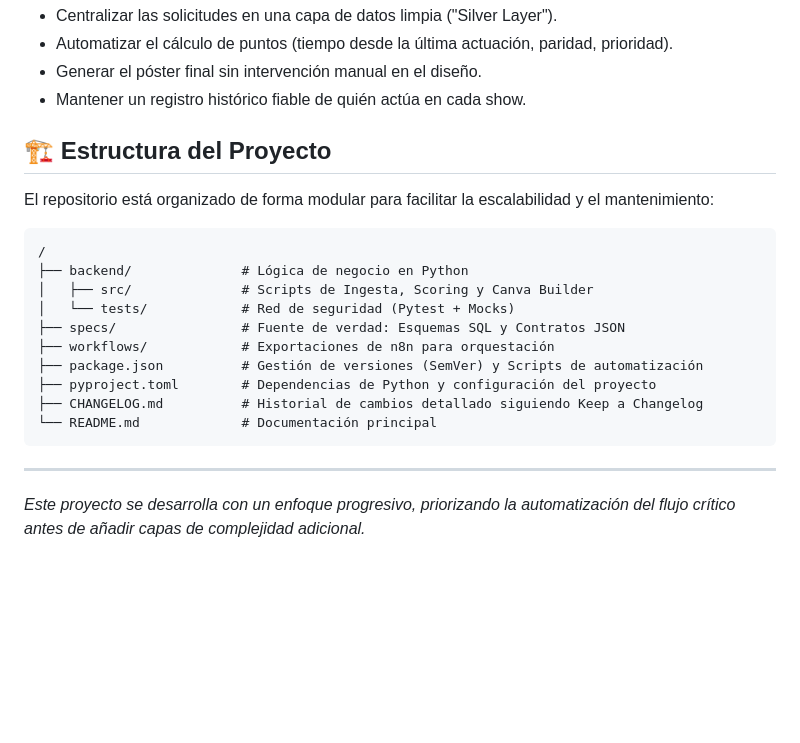
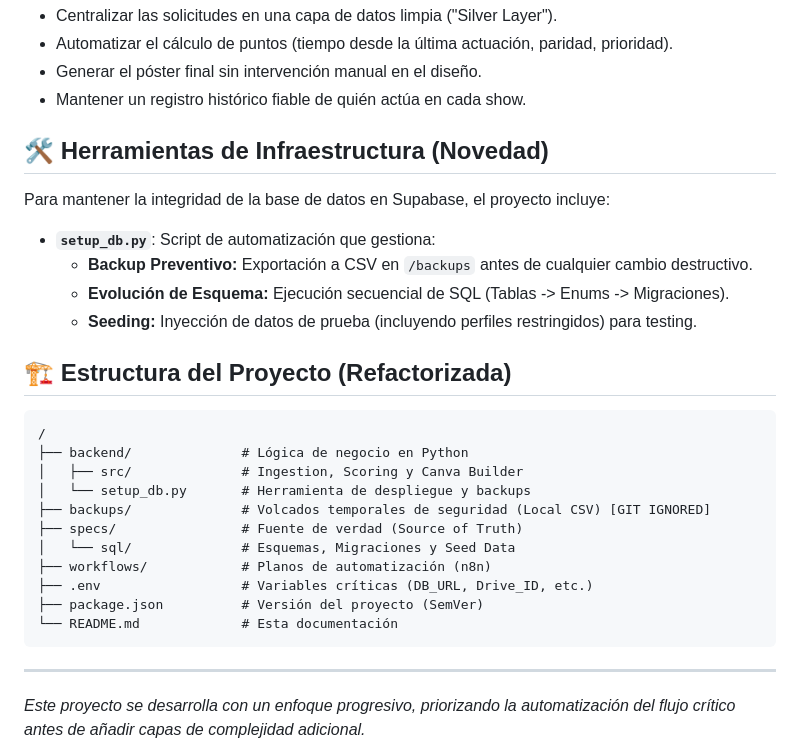
Before and after one commit to SAfonso/recova-project, a Markdown page: README.md, the part around the change. Drawn GitHub-style; blank space fills up the shorter version.

````diff
--- a/README.md
+++ b/README.md
@@ -95,20 +95,26 @@ graph LR
 - Generar el póster final sin intervención manual en el diseño.
 - Mantener un registro histórico fiable de quién actúa en cada show.
 
-## 🏗️ Estructura del Proyecto
-El repositorio está organizado de forma modular para facilitar la escalabilidad y el mantenimiento:
+## 🛠️ Herramientas de Infraestructura (Novedad)
+Para mantener la integridad de la base de datos en Supabase, el proyecto incluye:
+- **`setup_db.py`**: Script de automatización que gestiona:
+    - **Backup Preventivo:** Exportación a CSV en `/backups` antes de cualquier cambio destructivo.
+    - **Evolución de Esquema:** Ejecución secuencial de SQL (Tablas -> Enums -> Migraciones).
+    - **Seeding:** Inyección de datos de prueba (incluyendo perfiles restringidos) para testing.
 
+## 🏗️ Estructura del Proyecto (Refactorizada)
 ```text
 /
 ├── backend/              # Lógica de negocio en Python
-│   ├── src/              # Scripts de Ingesta, Scoring y Canva Builder
-│   └── tests/            # Red de seguridad (Pytest + Mocks)
-├── specs/                # Fuente de verdad: Esquemas SQL y Contratos JSON
-├── workflows/            # Exportaciones de n8n para orquestación
-├── package.json          # Gestión de versiones (SemVer) y Scripts de automatización
-├── pyproject.toml        # Dependencias de Python y configuración del proyecto
-├── CHANGELOG.md          # Historial de cambios detallado siguiendo Keep a Changelog
-└── README.md             # Documentación principal
+│   ├── src/              # Ingestion, Scoring y Canva Builder
+│   └── setup_db.py       # Herramienta de despliegue y backups
+├── backups/              # Volcados temporales de seguridad (Local CSV) [GIT IGNORED]
+├── specs/                # Fuente de verdad (Source of Truth)
+│   └── sql/              # Esquemas, Migraciones y Seed Data
+├── workflows/            # Planos de automatización (n8n)
+├── .env                  # Variables críticas (DB_URL, Drive_ID, etc.)
+├── package.json          # Versión del proyecto (SemVer)
+└── README.md             # Esta documentación
 ```
 
 ---
````
